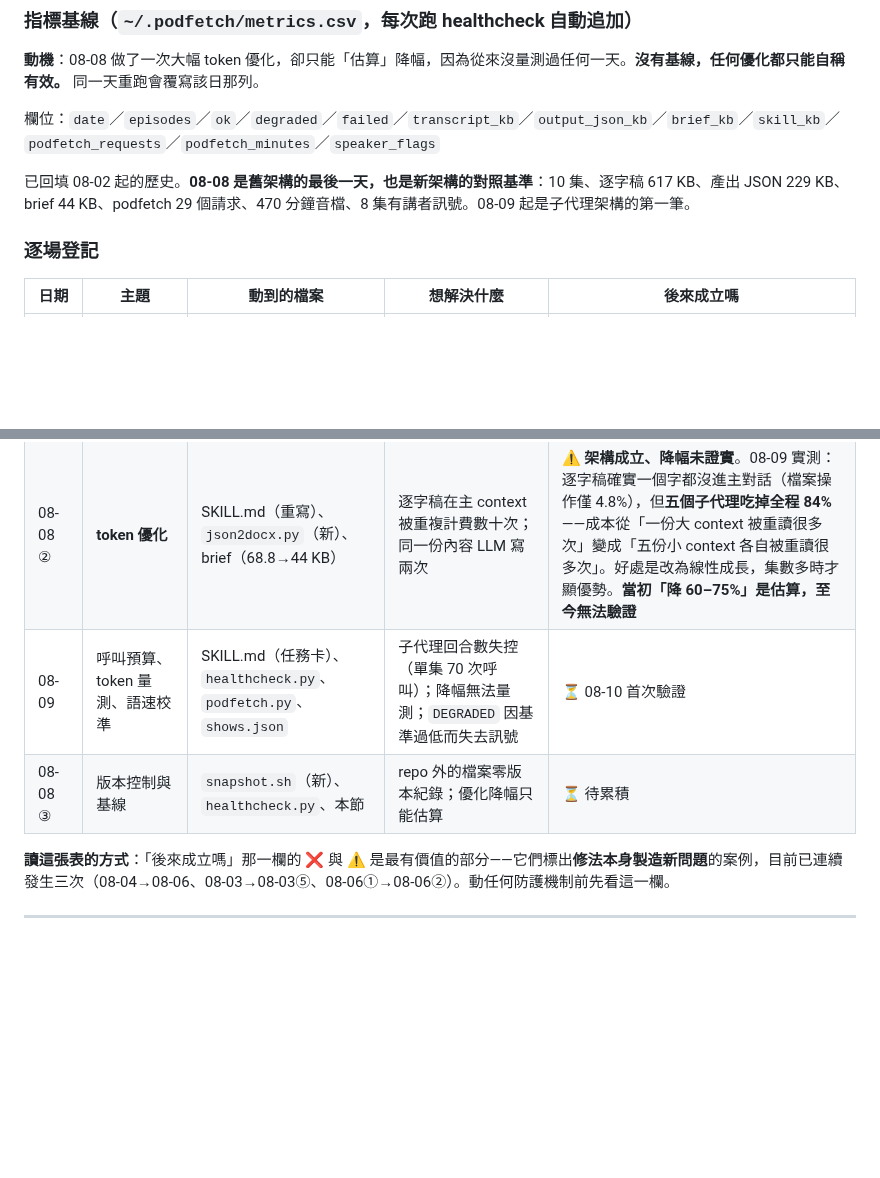
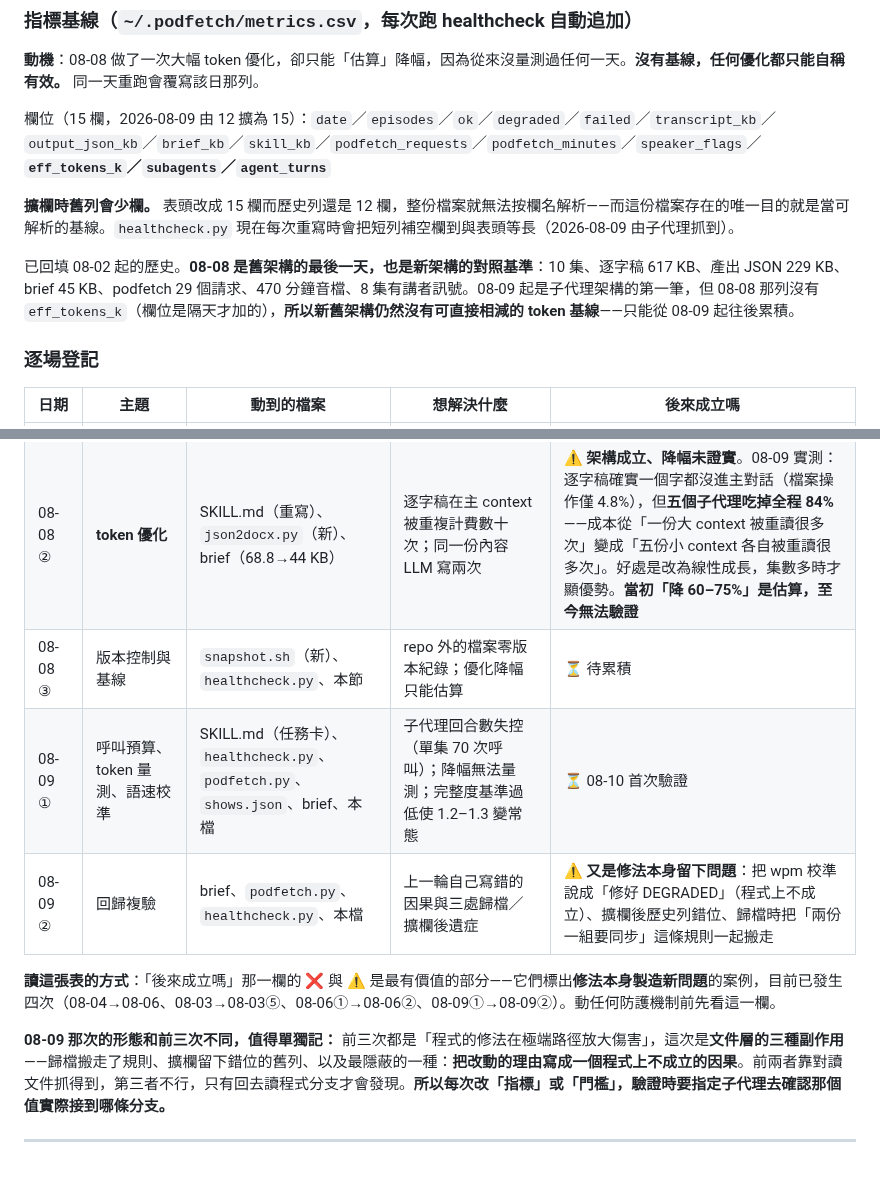
Before and after one commit to GunDamnBoy/podcast-knowledge-digest, a Markdown page: MAINTENANCE.md, 2 parts joined by grey strips. GitHub-like rendering; blank space fills up the shorter version.

```diff
--- a/MAINTENANCE.md
+++ b/MAINTENANCE.md
@@ -695,9 +695,11 @@ cp ~/.podfetch/snapshots/<時間戳>/podfetch.py ~/.podfetch/   # 還原
 
 **動機**：08-08 做了一次大幅 token 優化，卻只能「估算」降幅，因為從來沒量測過任何一天。**沒有基線，任何優化都只能自稱有效。** 同一天重跑會覆寫該日那列。
 
-欄位：`date`／`episodes`／`ok`／`degraded`／`failed`／`transcript_kb`／`output_json_kb`／`brief_kb`／`skill_kb`／`podfetch_requests`／`podfetch_minutes`／`speaker_flags`
+欄位（15 欄，2026-08-09 由 12 擴為 15）：`date`／`episodes`／`ok`／`degraded`／`failed`／`transcript_kb`／`output_json_kb`／`brief_kb`／`skill_kb`／`podfetch_requests`／`podfetch_minutes`／`speaker_flags`／**`eff_tokens_k`／`subagents`／`agent_turns`**
 
-已回填 08-02 起的歷史。**08-08 是舊架構的最後一天，也是新架構的對照基準**：10 集、逐字稿 617 KB、產出 JSON 229 KB、brief 44 KB、podfetch 29 個請求、470 分鐘音檔、8 集有講者訊號。08-09 起是子代理架構的第一筆。
+**擴欄時舊列會少欄。** 表頭改成 15 欄而歷史列還是 12 欄，整份檔案就無法按欄名解析——而這份檔案存在的唯一目的就是當可解析的基線。`healthcheck.py` 現在每次重寫時會把短列補空欄到與表頭等長（2026-08-09 由子代理抓到）。
+
+已回填 08-02 起的歷史。**08-08 是舊架構的最後一天，也是新架構的對照基準**：10 集、逐字稿 617 KB、產出 JSON 229 KB、brief 45 KB、podfetch 29 個請求、470 分鐘音檔、8 集有講者訊號。08-09 起是子代理架構的第一筆，但 08-08 那列沒有 `eff_tokens_k`（欄位是隔天才加的），**所以新舊架構仍然沒有可直接相減的 token 基線**——只能從 08-09 起往後累積。
 
 ### 逐場登記
 
@@ -715,9 +717,12 @@ cp ~/.podfetch/snapshots/<時間戳>/podfetch.py ~/.podfetch/   # 還原
 | 08-07 | 講者保守標記＋線上檢查 | `podfetch.py`、`healthcheck.py`、brief、SKILL.md | 五檔節目講者誤植；推送鏈 PASS 但網站沒更新 | ✅ 08-08 抓到 Pivot 標籤對調（會把主持人的話掛到前國務卿頭上） |
 | 08-08 ① | 跳針與時間戳 | `podfetch.py`、brief | 完整度指標在跳針失效態下**反向**（3.36 實為 1.10） | ✅ 實測還原吻合人工評估 |
 | 08-08 ② | **token 優化** | SKILL.md（重寫）、`json2docx.py`（新）、brief（68.8→44 KB） | 逐字稿在主 context 被重複計費數十次；同一份內容 LLM 寫兩次 | ⚠️ **架構成立、降幅未證實**。08-09 實測：逐字稿確實一個字都沒進主對話（檔案操作僅 4.8%），但**五個子代理吃掉全程 84%**——成本從「一份大 context 被重讀很多次」變成「五份小 context 各自被重讀很多次」。好處是改為線性成長，集數多時才顯優勢。**當初「降 60–75%」是估算，至今無法驗證** |
-| 08-09 | 呼叫預算、token 量測、語速校準 | SKILL.md（任務卡）、`healthcheck.py`、`podfetch.py`、`shows.json` | 子代理回合數失控（單集 70 次呼叫）；降幅無法量測；`DEGRADED` 因基準過低而失去訊號 | ⏳ 08-10 首次驗證 |
 | 08-08 ③ | 版本控制與基線 | `snapshot.sh`（新）、`healthcheck.py`、本節 | repo 外的檔案零版本紀錄；優化降幅只能估算 | ⏳ 待累積 |
+| 08-09 ① | 呼叫預算、token 量測、語速校準 | SKILL.md（任務卡）、`healthcheck.py`、`podfetch.py`、`shows.json`、brief、本檔 | 子代理回合數失控（單集 70 次呼叫）；降幅無法量測；完整度基準過低使 1.2–1.3 變常態 | ⏳ 08-10 首次驗證 |
+| 08-09 ② | 回歸複驗 | brief、`podfetch.py`、`healthcheck.py`、本檔 | 上一輪自己寫錯的因果與三處歸檔／擴欄後遺症 | ⚠️ **又是修法本身留下問題**：把 wpm 校準說成「修好 DEGRADED」（程式上不成立）、擴欄後歷史列錯位、歸檔時把「兩份一組要同步」這條規則一起搬走 |
 
-**讀這張表的方式**：「後來成立嗎」那一欄的 ❌ 與 ⚠️ 是最有價值的部分——它們標出**修法本身製造新問題**的案例，目前已連續發生三次（08-04→08-06、08-03→08-03⑤、08-06①→08-06②）。動任何防護機制前先看這一欄。
+**讀這張表的方式**：「後來成立嗎」那一欄的 ❌ 與 ⚠️ 是最有價值的部分——它們標出**修法本身製造新問題**的案例，目前已發生四次（08-04→08-06、08-03→08-03⑤、08-06①→08-06②、08-09①→08-09②）。動任何防護機制前先看這一欄。
+
+**08-09 那次的形態和前三次不同，值得單獨記：** 前三次都是「程式的修法在極端路徑放大傷害」，這次是**文件層的三種副作用**——歸檔搬走了規則、擴欄留下錯位的舊列、以及最隱蔽的一種：**把改動的理由寫成一個程式上不成立的因果**。前兩者靠對讀文件抓得到，第三者不行，只有回去讀程式分支才會發現。**所以每次改「指標」或「門檻」，驗證時要指定子代理去確認那個值實際接到哪條分支。**
 
 ---
```
Also changed, not shown: AGENT_BRIEF.md (+9 -0 lines).
